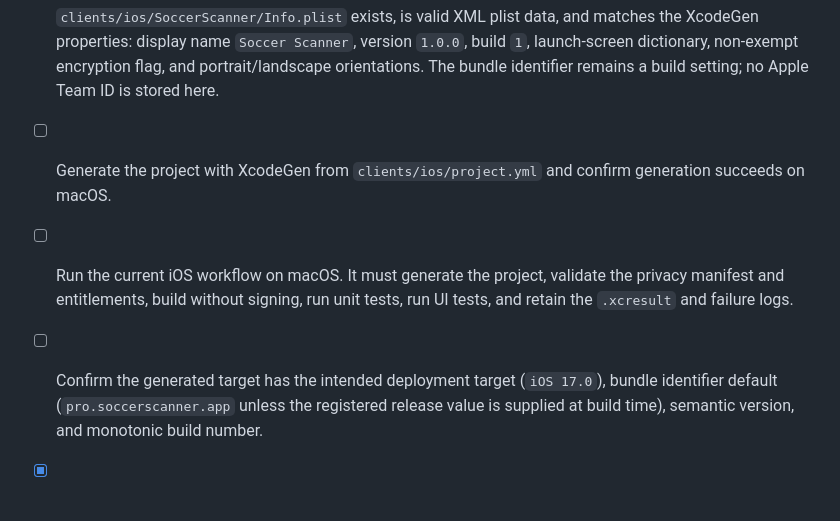
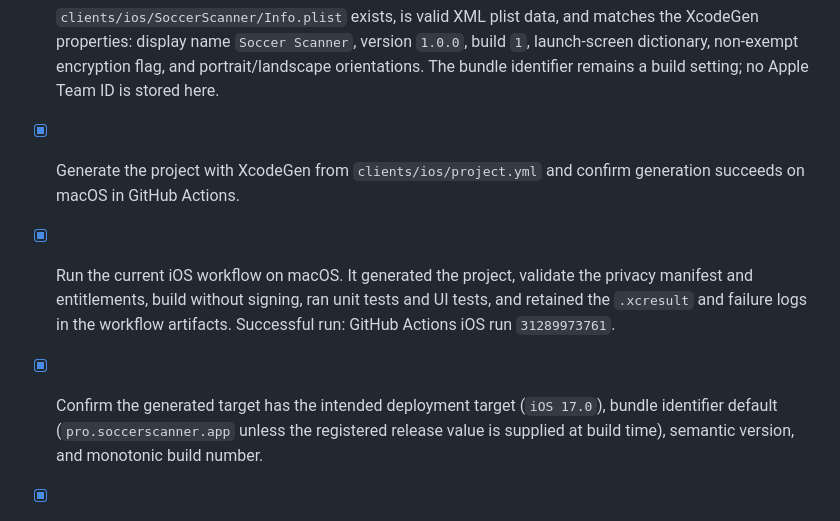
Before and after one commit to leifheaney5/SOCCER-SCANNER, a Markdown page: docs/release-checklist.md, the part around one of its changes. Rendered like a GitHub page.

```diff
--- a/docs/release-checklist.md
+++ b/docs/release-checklist.md
@@ -31,12 +32,14 @@ command output where applicable.
   `1.0.0`, build `1`, launch-screen dictionary, non-exempt encryption flag,
   and portrait/landscape orientations. The bundle identifier remains a build
   setting; no Apple Team ID is stored here.
-- [ ] Generate the project with XcodeGen from `clients/ios/project.yml` and
-  confirm generation succeeds on macOS.
-- [ ] Run the current iOS workflow on macOS. It must generate the project,
+- [x] Generate the project with XcodeGen from `clients/ios/project.yml` and
+  confirm generation succeeds on macOS in GitHub Actions.
+- [x] Run the current iOS workflow on macOS. It generated the project,
   validate the privacy manifest and entitlements, build without signing,
-  run unit tests, run UI tests, and retain the `.xcresult` and failure logs.
-- [ ] Confirm the generated target has the intended deployment target (`iOS
+  ran unit tests and UI tests, and retained the `.xcresult` and failure logs in
+  the workflow artifacts. Successful run: GitHub Actions iOS run
+  `31289973761`.
+- [x] Confirm the generated target has the intended deployment target (`iOS
   17.0`), bundle identifier default (`pro.soccerscanner.app` unless the
   registered release value is supplied at build time), semantic version, and
   monotonic build number.
```
Also changed, not shown: other parts of docs/release-checklist.md (+21 -14 lines), docs/audits/2026-08-final-completion-validation.md (+19 -20 lines).
